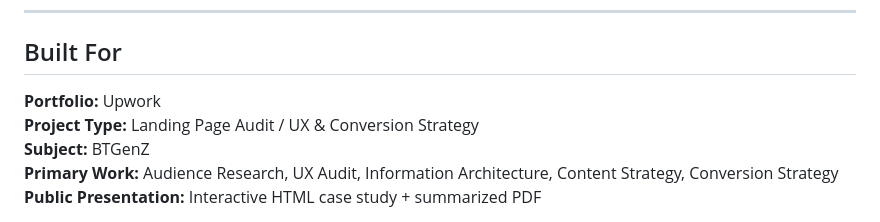
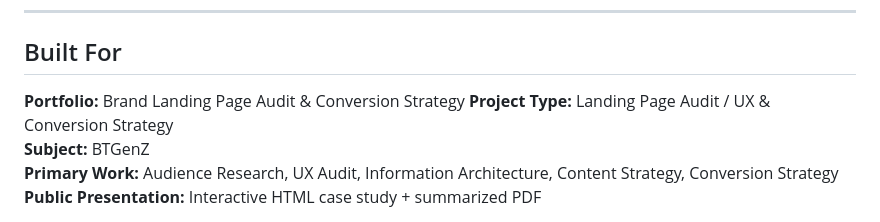
Before and after one commit to Sujay-19M/Landing-Page-Audit-Conversion-Strategy, a Markdown page: README.md, the part around the change. GitHub-like rendering.

Commit message:
Update portfolio information in README.md

```diff
--- a/README.md
+++ b/README.md
@@ -246,7 +246,7 @@ No confidential client information is intended to be disclosed through this repo
 
 ## Built For
 
-**Portfolio:** Upwork
+**Portfolio:** Brand Landing Page Audit & Conversion Strategy
 **Project Type:** Landing Page Audit / UX & Conversion Strategy
 **Subject:** BTGenZ
 **Primary Work:** Audience Research, UX Audit, Information Architecture, Content Strategy, Conversion Strategy
```
